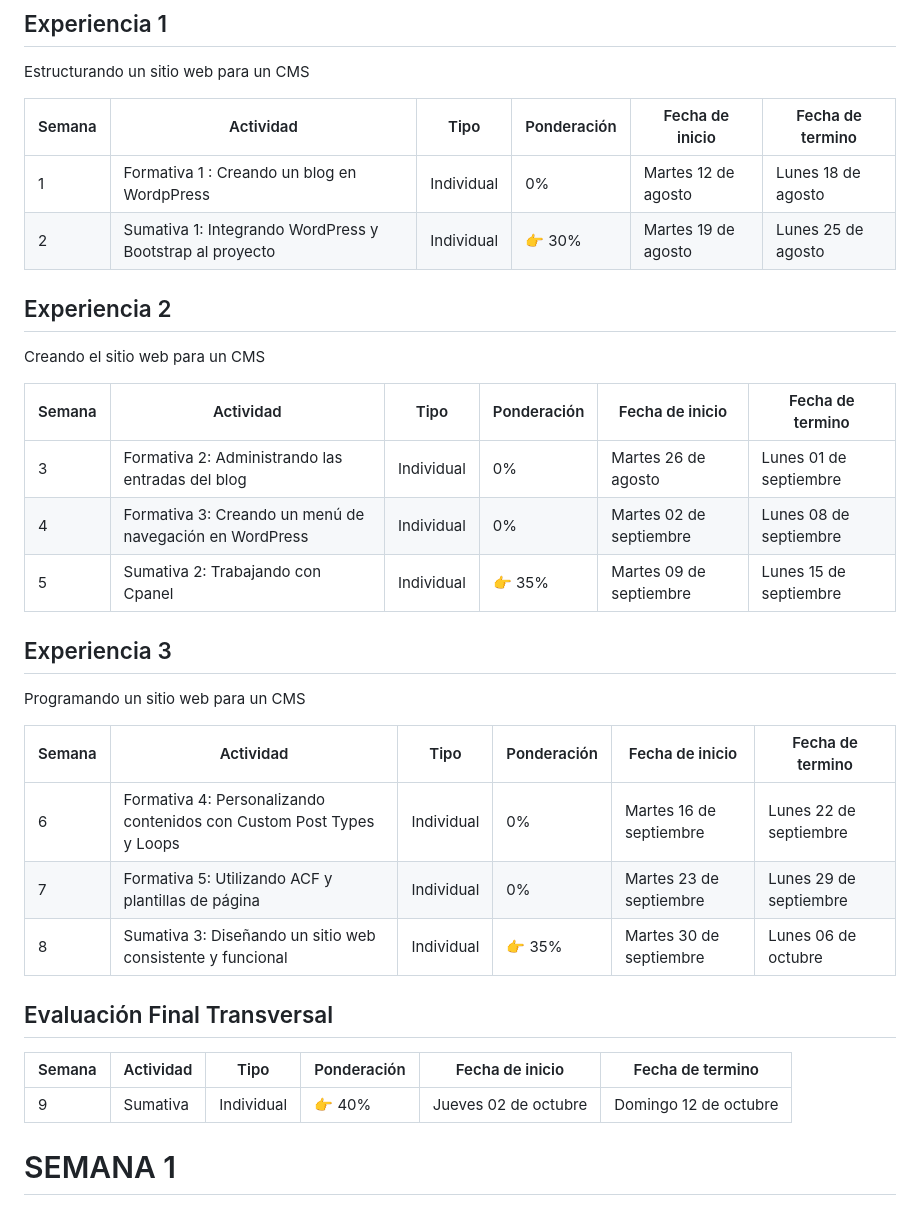
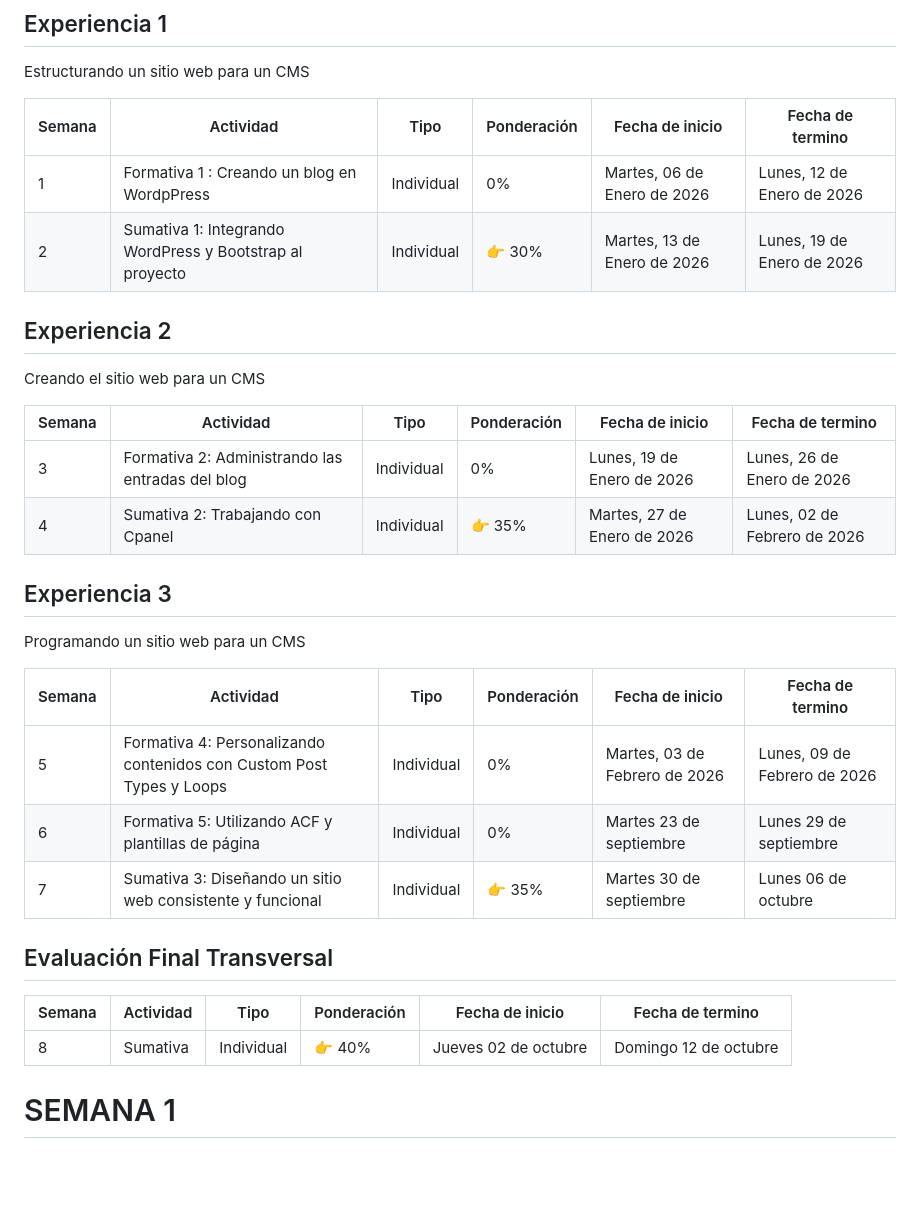
Before and after one commit to abecerraguz/administracion-de-contenidos-001A, a Markdown page: README.md, the part around the change. Drawn GitHub-style; blank space fills up the shorter version.

Commit message:
Update dates for CMS activities in README
Se actualizan las fechas del Redme.md

```diff
--- a/README.md
+++ b/README.md
@@ -9,17 +9,16 @@ Estructurando un sitio web para un CMS
 
 | Semana | Actividad | Tipo | Ponderación | Fecha de inicio | Fecha de termino |
 |--------|-----------|----------|----------|----------|----------|
-| 1      | Formativa 1 : Creando un blog en WordpPress | Individual | 0% | Martes 12 de agosto | Lunes 18 de agosto |
-| 2      | Sumativa 1: Integrando WordPress y Bootstrap al proyecto | Individual | 👉 30% | Martes 19 de agosto | Lunes 25 de agosto |
+| 1      | Formativa 1 : Creando un blog en WordpPress | Individual | 0% | Martes, 06 de Enero de 2026 | Lunes, 12 de Enero de 2026 |
+| 2      | Sumativa 1: Integrando WordPress y Bootstrap al proyecto | Individual | 👉 30% | Martes, 13 de Enero de 2026 | Lunes, 19 de Enero de 2026 |
 
 ## Experiencia 2
 Creando el sitio web para un CMS
 
 | Semana | Actividad | Tipo | Ponderación | Fecha de inicio | Fecha de termino |
 |--------|-----------|----------|----------|----------|----------|
-| 3     | Formativa 2: Administrando las entradas del blog | Individual | 0% | Martes 26 de agosto | Lunes 01 de septiembre |
-| 4     | Formativa 3: Creando un menú de navegación en WordPress | Individual | 0% | Martes 02 de septiembre | Lunes 08 de septiembre |
-| 5     | Sumativa 2: Trabajando con Cpanel | Individual | 👉 35% | Martes 09 de septiembre | Lunes 15 de septiembre |
+| 3     | Formativa 2: Administrando las entradas del blog | Individual | 0% | Lunes, 19 de Enero de 2026 | Lunes, 26 de Enero de 2026 |
+| 4     | Sumativa 2: Trabajando con Cpanel | Individual | 👉 35% | Martes, 27 de Enero de 2026 | Lunes, 02 de Febrero de 2026 |
 
 
 ## Experiencia 3
@@ -27,15 +26,15 @@ Programando un sitio web para un CMS
 
 | Semana | Actividad | Tipo | Ponderación | Fecha de inicio | Fecha de termino |
 |--------|-----------|----------|----------|----------|----------|
-| 6   | Formativa 4: Personalizando contenidos con Custom Post Types y Loops | Individual | 0% | Martes 16 de septiembre | Lunes 22 de septiembre |
-| 7   | Formativa 5: Utilizando ACF y plantillas de página | Individual | 0% | Martes 23 de septiembre | Lunes 29 de septiembre |
-| 8   | Sumativa 3: Diseñando un sitio web consistente y funcional | Individual | 👉 35% | Martes 30 de septiembre | Lunes 06 de octubre |
+| 5   | Formativa 4: Personalizando contenidos con Custom Post Types y Loops | Individual | 0% | Martes, 03 de Febrero de 2026 | Lunes, 09 de Febrero de 2026 |
+| 6   | Formativa 5: Utilizando ACF y plantillas de página | Individual | 0% | Martes 23 de septiembre | Lunes 29 de septiembre |
+| 7   | Sumativa 3: Diseñando un sitio web consistente y funcional | Individual | 👉 35% | Martes 30 de septiembre | Lunes 06 de octubre |
 
 
 ## Evaluación Final Transversal
 | Semana | Actividad | Tipo | Ponderación | Fecha de inicio | Fecha de termino |
 |--------|-----------|----------|----------|----------|----------|
-| 9    | Sumativa | Individual | 👉 40% | Jueves 02 de octubre | Domingo 12 de octubre |
+| 8   | Sumativa | Individual | 👉 40% | Jueves 02 de octubre | Domingo 12 de octubre |
 
 # SEMANA 1
 Creación de Blog en [https://wordpress.com/](https://wordpress.com/)
```
